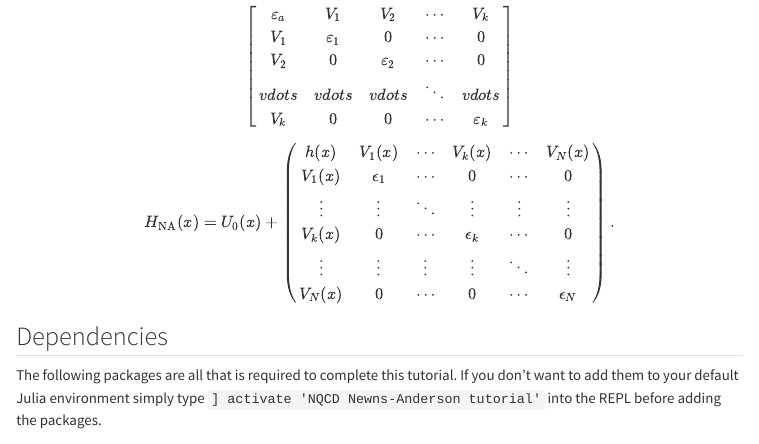
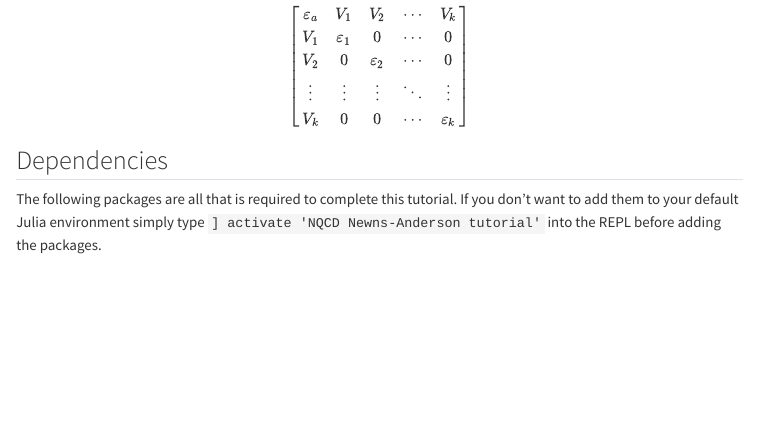
Before and after one commit to NQCD/NQCRecipes, a Quarto document (tutorials/Newns-Anderson-tutorial.qmd): the page in a window 1100 px wide, from 610 px down. Rendered offline with R 4.5, knitr and Pandoc in place of Quarto, with nearby package versions; menus at the side of the page are left out; long lines of code are wrapped.

Commit message:
typo fix in Latex code

```diff
--- a/tutorials/Newns-Anderson-tutorial.qmd
+++ b/tutorials/Newns-Anderson-tutorial.qmd
@@ -37,20 +37,9 @@ $$
 \varepsilon_{a} & V_1 & V_2 & \cdots & V_k \\
 V_1 & \varepsilon_1 & 0 & \cdots & 0 \\
 V_2 & 0 & \varepsilon_2 & \cdots & 0 \\
-vdots & vdots & vdots & \ddots & vdots \\
+\vdots & \vdots & \vdots & \ddots & \vdots \\
 V_k & 0 & 0 & \cdots & \varepsilon_k
 \end{bmatrix}
-$$
-
-$$
-H_{\text{NA}}(x) = U_0(x) + \begin{pmatrix}
-h(x) & V_{1}(x) & \cdots & V_{k}(x) & \cdots & V_{N}(x) \\
-V_{1}(x) & \epsilon_1 & \cdots & 0 & \cdots & 0 \\
-\vdots & \vdots & \ddots & \vdots& \vdots & \vdots \\
-V_{k}(x) & 0 & \cdots & \epsilon_k & \cdots & 0 \\
-\vdots & \vdots & \vdots & \vdots& \ddots & \vdots \\
-V_{N}(x) & 0 & \cdots & 0 & \cdots & \epsilon_N \\
-\end{pmatrix}.
 $$
 
 ## Dependencies
```
